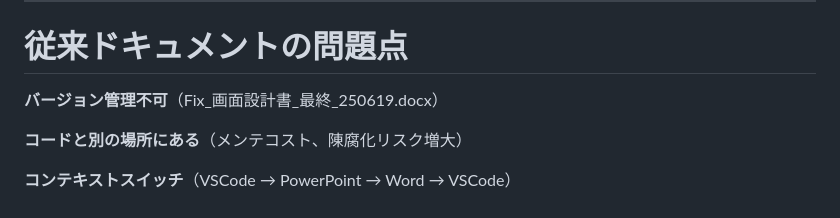
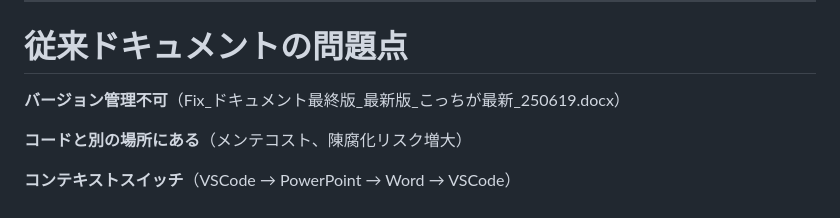
Before and after one commit to Mutsumix/LT-slides, a Markdown page: slides/2025-01-19-3-shake/index.md, the part around the change. Rendered like a GitHub page.

Commit message:
LT直前

```diff
--- a/slides/2025-01-19-3-shake/index.md
+++ b/slides/2025-01-19-3-shake/index.md
@@ -312,7 +312,7 @@ PowerPointでAWS構成図描いてる...
 
 # 従来ドキュメントの問題点
 
-**バージョン管理不可**（Fix\_画面設計書\_最終\_250619.docx）
+**バージョン管理不可**（Fix\_ドキュメント最終版\_最新版\_こっちが最新\_250619.docx）
 
 **コードと別の場所にある**（メンテコスト、陳腐化リスク増大）
 
```
